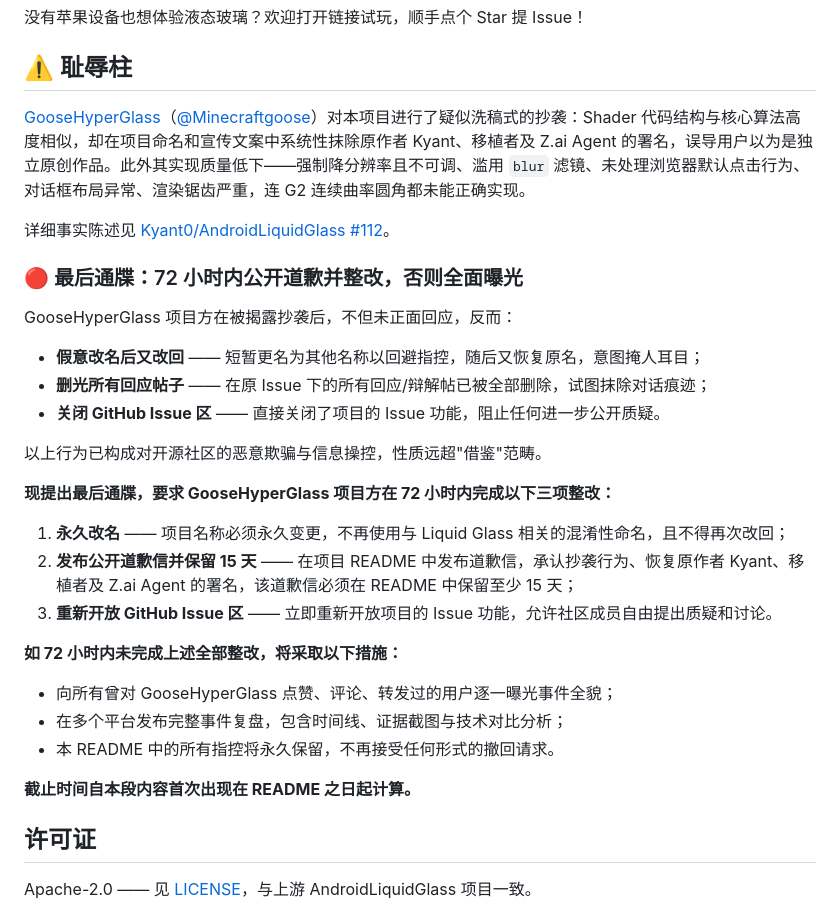
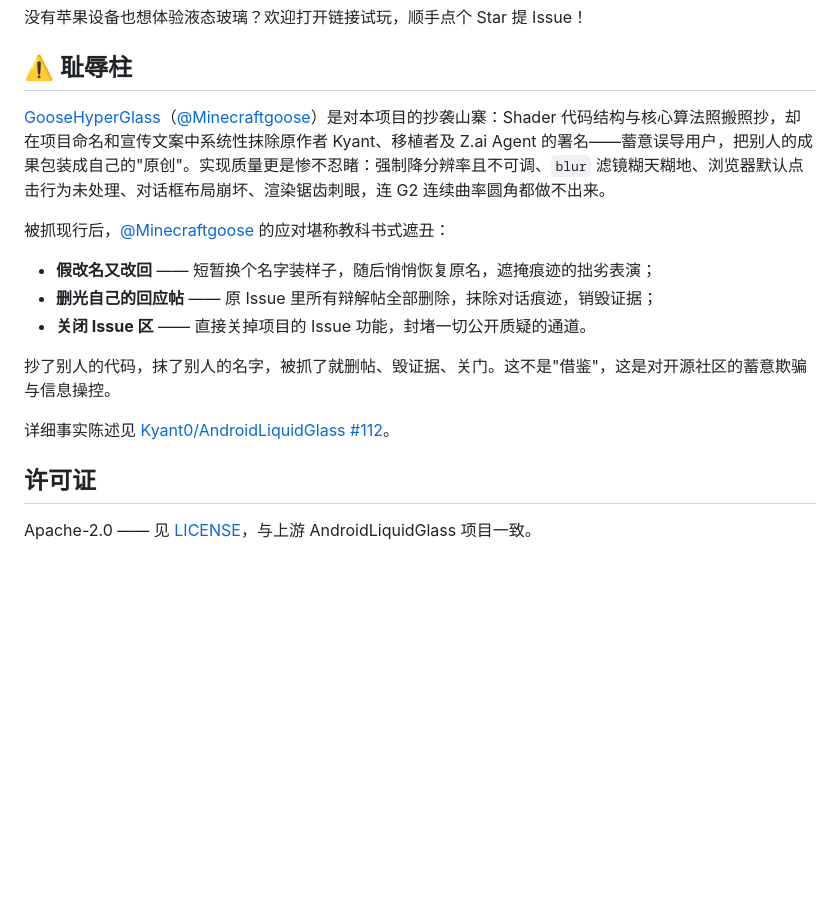
Before and after one commit to martin65536/liquid-glass-webgl, a Markdown page: README.md, the part around the change. Drawn GitHub-style; blank space fills up the shorter version.

```diff
--- a/README.md
+++ b/README.md
@@ -129,33 +129,17 @@ Settings 页提供 DPR 覆盖、模糊 tap cap、模糊降采样、全局可分
 
 ## ⚠️ 耻辱柱
 
-[GooseHyperGlass](https://github.com/Minecraftgoose/GooseHyperGlass)（[@Minecraftgoose](https://github.com/Minecraftgoose)）对本项目进行了疑似洗稿式的抄袭：Shader 代码结构与核心算法高度相似，却在项目命名和宣传文案中系统性抹除原作者 Kyant、移植者及 Z.ai Agent 的署名，误导用户以为是独立原创作品。此外其实现质量低下——强制降分辨率且不可调、滥用 `blur` 滤镜、未处理浏览器默认点击行为、对话框布局异常、渲染锯齿严重，连 G2 连续曲率圆角都未能正确实现。
+[GooseHyperGlass](https://github.com/Minecraftgoose/GooseHyperGlass)（[@Minecraftgoose](https://github.com/Minecraftgoose)）是对本项目的抄袭山寨：Shader 代码结构与核心算法照搬照抄，却在项目命名和宣传文案中系统性抹除原作者 Kyant、移植者及 Z.ai Agent 的署名——蓄意误导用户，把别人的成果包装成自己的"原创"。实现质量更是惨不忍睹：强制降分辨率且不可调、`blur` 滤镜糊天糊地、浏览器默认点击行为未处理、对话框布局崩坏、渲染锯齿刺眼，连 G2 连续曲率圆角都做不出来。
+
+被抓现行后，[@Minecraftgoose](https://github.com/Minecraftgoose) 的应对堪称教科书式遮丑：
+
+- **假改名又改回** —— 短暂换个名字装样子，随后悄悄恢复原名，遮掩痕迹的拙劣表演；
+- **删光自己的回应帖** —— 原 Issue 里所有辩解帖全部删除，抹除对话痕迹，销毁证据；
+- **关闭 Issue 区** —— 直接关掉项目的 Issue 功能，封堵一切公开质疑的通道。
+
+抄了别人的代码，抹了别人的名字，被抓了就删帖、毁证据、关门。这不是"借鉴"，这是对开源社区的蓄意欺骗与信息操控。
 
 详细事实陈述见 [Kyant0/AndroidLiquidGlass #112](https://github.com/Kyant0/AndroidLiquidGlass/issues/112)。
-
-### 🔴 最后通牒：72 小时内公开道歉并整改，否则全面曝光
-
-GooseHyperGlass 项目方在被揭露抄袭后，不但未正面回应，反而：
-
-- **假意改名后又改回** —— 短暂更名为其他名称以回避指控，随后又恢复原名，意图掩人耳目；
-- **删光所有回应帖子** —— 在原 Issue 下的所有回应/辩解帖已被全部删除，试图抹除对话痕迹；
-- **关闭 GitHub Issue 区** —— 直接关闭了项目的 Issue 功能，阻止任何进一步公开质疑。
-
-以上行为已构成对开源社区的恶意欺骗与信息操控，性质远超"借鉴"范畴。
-
-**现提出最后通牒，要求 GooseHyperGlass 项目方在 72 小时内完成以下三项整改：**
-
-1. **永久改名** —— 项目名称必须永久变更，不再使用与 Liquid Glass 相关的混淆性命名，且不得再次改回；
-2. **发布公开道歉信并保留 15 天** —— 在项目 README 中发布道歉信，承认抄袭行为、恢复原作者 Kyant、移植者及 Z.ai Agent 的署名，该道歉信必须在 README 中保留至少 15 天；
-3. **重新开放 GitHub Issue 区** —— 立即重新开放项目的 Issue 功能，允许社区成员自由提出质疑和讨论。
-
-**如 72 小时内未完成上述全部整改，将采取以下措施：**
-
-- 向所有曾对 GooseHyperGlass 点赞、评论、转发过的用户逐一曝光事件全貌；
-- 在多个平台发布完整事件复盘，包含时间线、证据截图与技术对比分析；
-- 本 README 中的所有指控将永久保留，不再接受任何形式的撤回请求。
-
-**截止时间自本段内容首次出现在 README 之日起计算。**
 
 ## 许可证
 
```
Also changed, not shown: README.en.md (+9 -25 lines).
